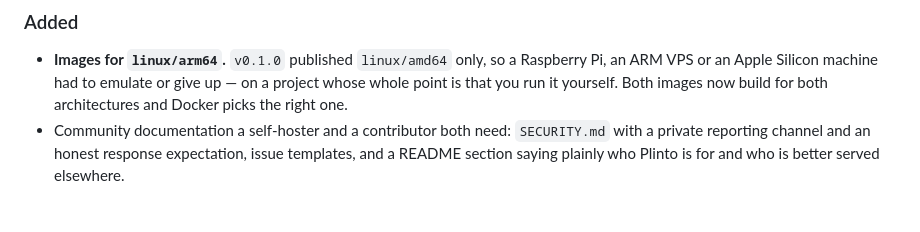
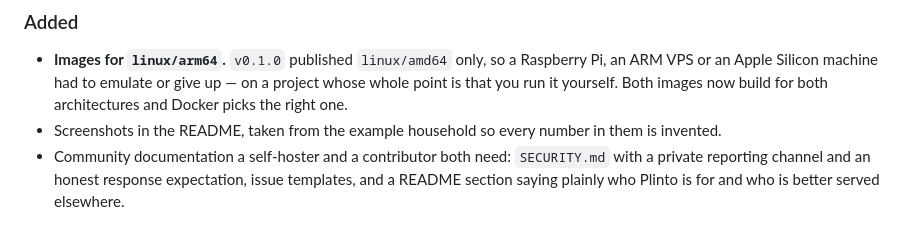
Before and after one commit to victorolave/plinto, a Markdown page: CHANGELOG.md, the part around the change. Rendered like a GitHub page.

```diff
--- a/CHANGELOG.md
+++ b/CHANGELOG.md
@@ -14,6 +14,8 @@ New capability, no manual steps: `docker compose pull && docker compose up -d`.
   Raspberry Pi, an ARM VPS or an Apple Silicon machine had to emulate or give
   up — on a project whose whole point is that you run it yourself. Both images
   now build for both architectures and Docker picks the right one.
+- Screenshots in the README, taken from the example household so every number
+  in them is invented.
 - Community documentation a self-hoster and a contributor both need:
   `SECURITY.md` with a private reporting channel and an honest response
   expectation, issue templates, and a README section saying plainly who Plinto
```
Also changed, not shown: README.md (+13 -0 lines), docs/screenshots/credit.jpg (added), docs/screenshots/dashboard.jpg (added), docs/screenshots/obligations.jpg (added), docs/screenshots/transactions.jpg (added).
